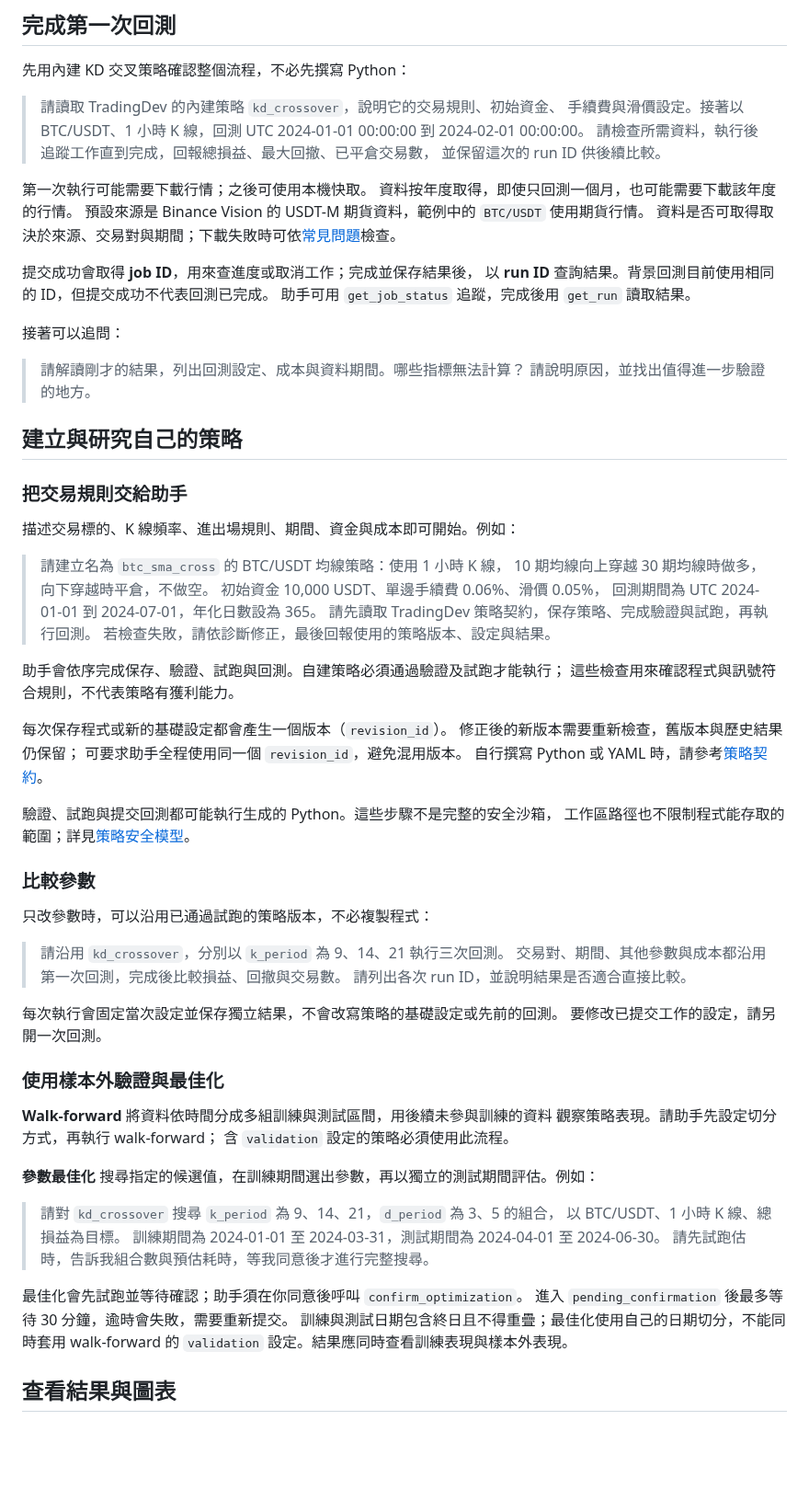
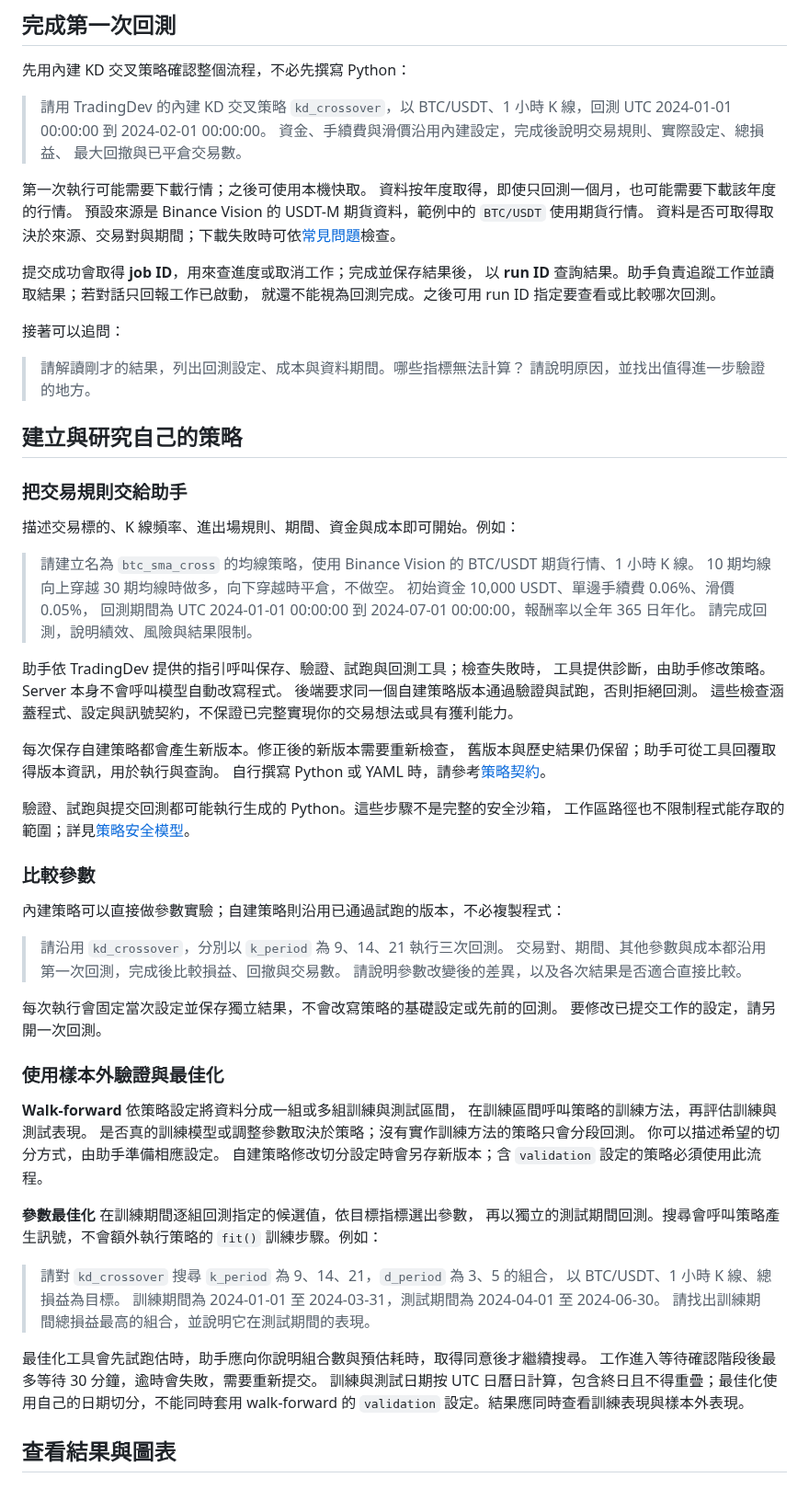
Before and after one commit to Kuan-Lun/tradingdev, a Markdown page: README.md, the part around one of its changes. Shown at 92% size. Rendered like a GitHub page; blank space fills up the shorter version.

Commit message:
docs: align README with current workflows and data behavior

```diff
--- a/README.md
+++ b/README.md
@@ -91,11 +95,10 @@ uv sync --locked
 
 先用內建 KD 交叉策略確認整個流程，不必先撰寫 Python：
 
-> 請讀取 TradingDev 的內建策略 `kd_crossover`，說明它的交易規則、初始資金、
-> 手續費與滑價設定。接著以 BTC/USDT、1 小時 K 線，回測 UTC
+> 請用 TradingDev 的內建 KD 交叉策略 `kd_crossover`，以 BTC/USDT、1 小時 K 線，回測 UTC
 > 2024-01-01 00:00:00 到 2024-02-01 00:00:00。
-> 請檢查所需資料，執行後追蹤工作直到完成，回報總損益、最大回撤、已平倉交易數，
-> 並保留這次的 run ID 供後續比較。
+> 資金、手續費與滑價沿用內建設定，完成後說明交易規則、實際設定、總損益、
+> 最大回撤與已平倉交易數。
 
 第一次執行可能需要下載行情；之後可使用本機快取。
 資料按年度取得，即使只回測一個月，也可能需要下載該年度的行情。
@@ -103,8 +106,8 @@ uv sync --locked
 資料是否可取得取決於來源、交易對與期間；下載失敗時可依[常見問題](#常見問題)檢查。
 
 提交成功會取得 **job ID**，用來查進度或取消工作；完成並保存結果後，
-以 **run ID** 查詢結果。背景回測目前使用相同的 ID，但提交成功不代表回測已完成。
-助手可用 `get_job_status` 追蹤，完成後用 `get_run` 讀取結果。
+以 **run ID** 查詢結果。助手負責追蹤工作並讀取結果；若對話只回報工作已啟動，
+就還不能視為回測完成。之後可用 run ID 指定要查看或比較哪次回測。
 
 接著可以追問：
 
@@ -117,19 +120,19 @@ uv sync --locked
 
 描述交易標的、K 線頻率、進出場規則、期間、資金與成本即可開始。例如：
 
-> 請建立名為 `btc_sma_cross` 的 BTC/USDT 均線策略：使用 1 小時 K 線，
+> 請建立名為 `btc_sma_cross` 的均線策略，使用 Binance Vision 的 BTC/USDT 期貨行情、1 小時 K 線。
 > 10 期均線向上穿越 30 期均線時做多，向下穿越時平倉，不做空。
 > 初始資金 10,000 USDT、單邊手續費 0.06%、滑價 0.05%，
-> 回測期間為 UTC 2024-01-01 到 2024-07-01，年化日數設為 365。
-> 請先讀取 TradingDev 策略契約，保存策略、完成驗證與試跑，再執行回測。
-> 若檢查失敗，請依診斷修正，最後回報使用的策略版本、設定與結果。
+> 回測期間為 UTC 2024-01-01 00:00:00 到 2024-07-01 00:00:00，報酬率以全年 365 日年化。
+> 請完成回測，說明績效、風險與結果限制。
 
-助手會依序完成保存、驗證、試跑與回測。自建策略必須通過驗證及試跑才能執行；
-這些檢查用來確認程式與訊號符合規則，不代表策略有獲利能力。
+助手依 TradingDev 提供的指引呼叫保存、驗證、試跑與回測工具；檢查失敗時，
+工具提供診斷，由助手修改策略。Server 本身不會呼叫模型自動改寫程式。
+後端要求同一個自建策略版本通過驗證與試跑，否則拒絕回測。
+這些檢查涵蓋程式、設定與訊號契約，不保證已完整實現你的交易想法或具有獲利能力。
 
-每次保存程式或新的基礎設定都會產生一個版本（`revision_id`）。
-修正後的新版本需要重新檢查，舊版本與歷史結果仍保留；
-可要求助手全程使用同一個 `revision_id`，避免混用版本。
+每次保存自建策略都會產生新版本。修正後的新版本需要重新檢查，
+舊版本與歷史結果仍保留；助手可從工具回覆取得版本資訊，用於執行與查詢。
 自行撰寫 Python 或 YAML 時，請參考[策略契約](docs/strategy_contract.md)。
 
 驗證、試跑與提交回測都可能執行生成的 Python。這些步驟不是完整的安全沙箱，
@@ -137,31 +140,35 @@ uv sync --locked
 
 ### 比較參數
 
-只改參數時，可以沿用已通過試跑的策略版本，不必複製程式：
+內建策略可以直接做參數實驗；自建策略則沿用已通過試跑的版本，不必複製程式：
 
 > 請沿用 `kd_crossover`，分別以 `k_period` 為 9、14、21 執行三次回測。
 > 交易對、期間、其他參數與成本都沿用第一次回測，完成後比較損益、回撤與交易數。
-> 請列出各次 run ID，並說明結果是否適合直接比較。
+> 請說明參數改變後的差異，以及各次結果是否適合直接比較。
 
 每次執行會固定當次設定並保存獨立結果，不會改寫策略的基礎設定或先前的回測。
 要修改已提交工作的設定，請另開一次回測。
 
 ### 使用樣本外驗證與最佳化
 
-**Walk-forward** 將資料依時間分成多組訓練與測試區間，用後續未參與訓練的資料
-觀察策略表現。請助手先設定切分方式，再執行 walk-forward；
-含 `validation` 設定的策略必須使用此流程。
+**Walk-forward** 依策略設定將資料分成一組或多組訓練與測試區間，
+在訓練區間呼叫策略的訓練方法，再評估訓練與測試表現。
+是否真的訓練模型或調整參數取決於策略；沒有實作訓練方法的策略只會分段回測。
+你可以描述希望的切分方式，由助手準備相應設定。
+自建策略修改切分設定時會另存新版本；含 `validation` 設定的策略必須使用此流程。
 
-**參數最佳化** 搜尋指定的候選值，在訓練期間選出參數，再以獨立的測試期間評估。例如：
+**參數最佳化** 在訓練期間逐組回測指定的候選值，依目標指標選出參數，
+再以獨立的測試期間回測。搜尋會呼叫策略產生訊號，不會額外執行策略的
+`fit()` 訓練步驟。例如：
 
 > 請對 `kd_crossover` 搜尋 `k_period` 為 9、14、21，`d_period` 為 3、5 的組合，
 > 以 BTC/USDT、1 小時 K 線、總損益為目標。
 > 訓練期間為 2024-01-01 至 2024-03-31，測試期間為 2024-04-01 至 2024-06-30。
-> 請先試跑估時，告訴我組合數與預估耗時，等我同意後才進行完整搜尋。
+> 請找出訓練期間總損益最高的組合，並說明它在測試期間的表現。
 
-最佳化會先試跑並等待確認；助手須在你同意後呼叫 `confirm_optimization`。
-進入 `pending_confirmation` 後最多等待 30 分鐘，逾時會失敗，需要重新提交。
-訓練與測試日期包含終日且不得重疊；最佳化使用自己的日期切分，不能同時套用
+最佳化工具會先試跑估時，助手應向你說明組合數與預估耗時，取得同意後才繼續搜尋。
+工作進入等待確認階段後最多等待 30 分鐘，逾時會失敗，需要重新提交。
+訓練與測試日期按 UTC 日曆日計算，包含終日且不得重疊；最佳化使用自己的日期切分，不能同時套用
 walk-forward 的 `validation` 設定。結果應同時查看訓練表現與樣本外表現。
 
 ## 查看結果與圖表
```
Also changed, not shown: other parts of README.md (+40 -19 lines).
